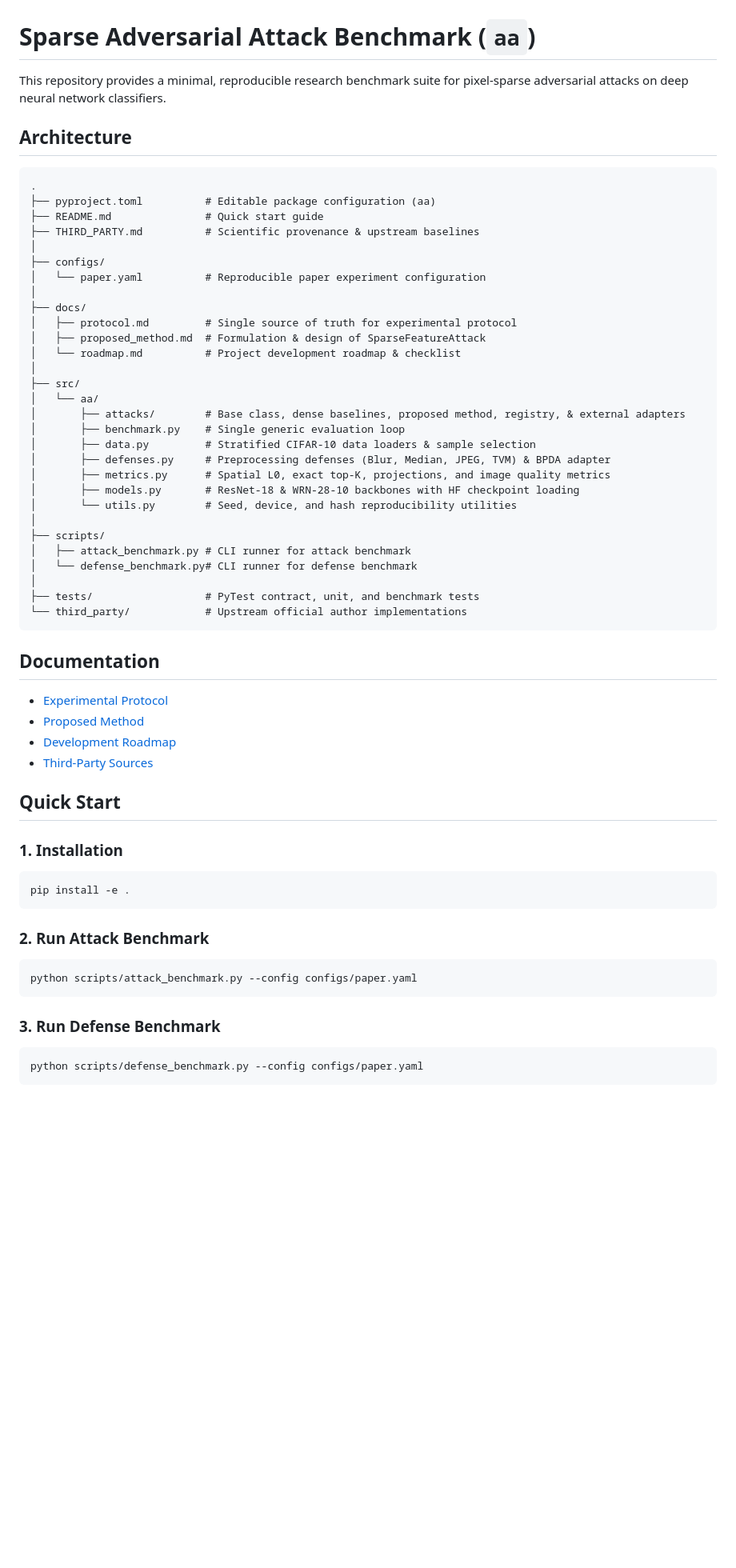
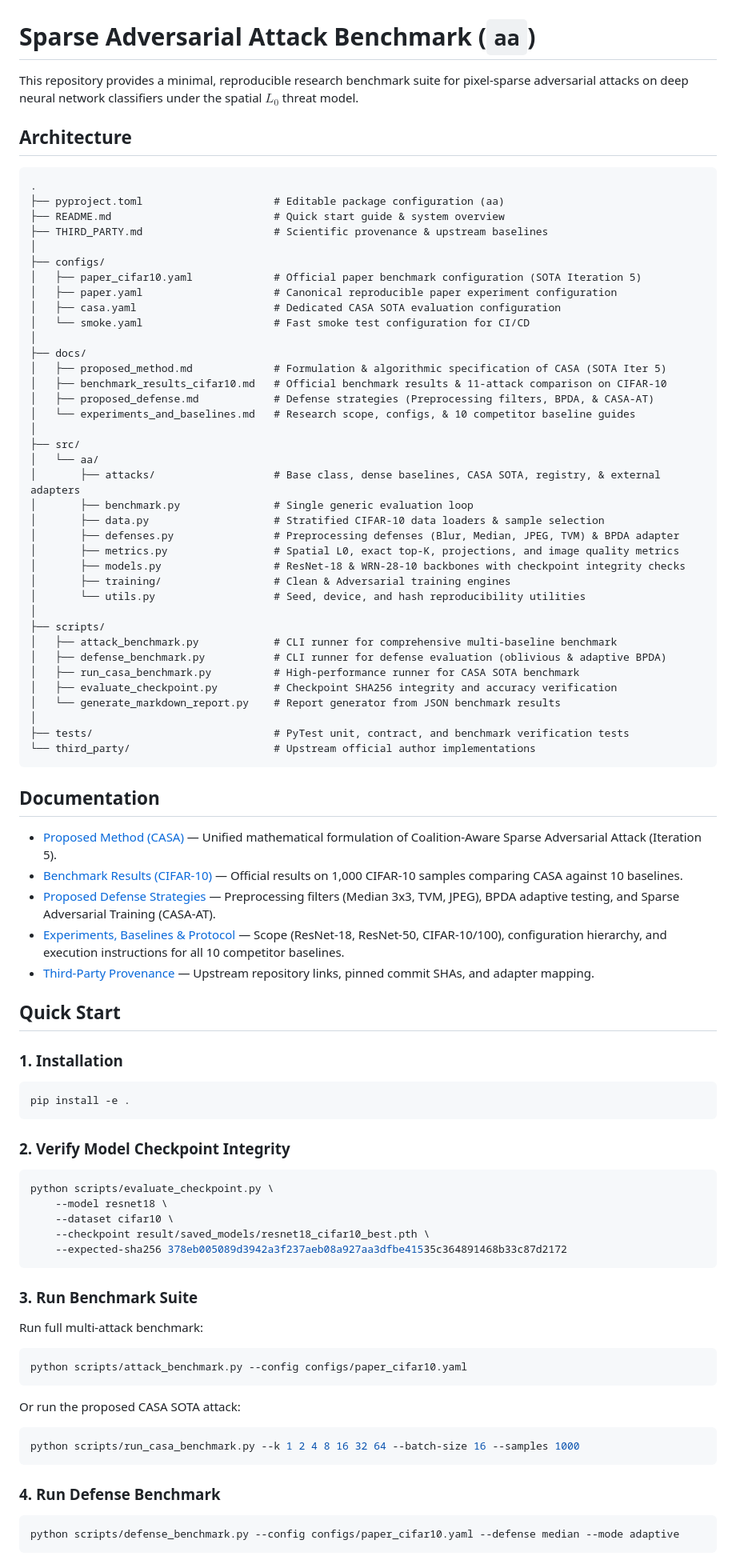
Before and after one commit to nxc1802/AA_2, a Markdown page: README.md, the part around the change printed below. Shown: that part at 80% size. Drawn GitHub-style; blank space fills up the shorter version.

````diff
--- a/README.md
+++ b/README.md
@@ -1,47 +1,56 @@
 # Sparse Adversarial Attack Benchmark (`aa`)
 
-This repository provides a minimal, reproducible research benchmark suite for pixel-sparse adversarial attacks on deep neural network classifiers.
+This repository provides a minimal, reproducible research benchmark suite for pixel-sparse adversarial attacks on deep neural network classifiers under the spatial $L_0$ threat model.
 
 ## Architecture
 
 ```text
 .
-├── pyproject.toml          # Editable package configuration (aa)
-├── README.md               # Quick start guide
-├── THIRD_PARTY.md          # Scientific provenance & upstream baselines
+├── pyproject.toml                     # Editable package configuration (aa)
+├── README.md                          # Quick start guide & system overview
+├── THIRD_PARTY.md                     # Scientific provenance & upstream baselines
 │
 ├── configs/
-│   └── paper.yaml          # Reproducible paper experiment configuration
+│   ├── paper_cifar10.yaml             # Official paper benchmark configuration (SOTA Iteration 5)
+│   ├── paper.yaml                     # Canonical reproducible paper experiment configuration
+│   ├── casa.yaml                      # Dedicated CASA SOTA evaluation configuration
+│   └── smoke.yaml                     # Fast smoke test configuration for CI/CD
 │
 ├── docs/
-│   ├── protocol.md         # Single source of truth for experimental protocol
-│   ├── proposed_method.md  # Formulation & design of SparseFeatureAttack
-│   └── roadmap.md          # Project development roadmap & checklist
+│   ├── proposed_method.md             # Formulation & algorithmic specification of CASA (SOTA Iter 5)
+│   ├── benchmark_results_cifar10.md   # Official benchmark results & 11-attack comparison on CIFAR-10
+│   ├── proposed_defense.md            # Defense strategies (Preprocessing filters, BPDA, & CASA-AT)
+│   └── experiments_and_baselines.md   # Research scope, configs, & 10 competitor baseline guides
 │
 ├── src/
 │   └── aa/
-│       ├── attacks/        # Base class, dense baselines, proposed method, registry, & external adapters
-│       ├── benchmark.py    # Single generic evaluation loop
-│       ├── data.py         # Stratified CIFAR-10 data loaders & sample selection
-│       ├── defenses.py     # Preprocessing defenses (Blur, Median, JPEG, TVM) & BPDA adapter
-│       ├── metrics.py      # Spatial L0, exact top-K, projections, and image quality metrics
-│       ├── models.py       # ResNet-18 & WRN-28-10 backbones with HF checkpoint loading
-│       └── utils.py        # Seed, device, and hash reproducibility utilities
+│       ├── attacks/                   # Base class, dense baselines, CASA SOTA, registry, & external adapters
+│       ├── benchmark.py               # Single generic evaluation loop
+│       ├── data.py                    # Stratified CIFAR-10 data loaders & sample selection
+│       ├── defenses.py                # Preprocessing defenses (Blur, Median, JPEG, TVM) & BPDA adapter
+│       ├── metrics.py                 # Spatial L0, exact top-K, projections, and image quality metrics
+│       ├── models.py                  # ResNet-18 & WRN-28-10 backbones with checkpoint integrity checks
+│       ├── training/                  # Clean & Adversarial training engines
+│       └── utils.py                   # Seed, device, and hash reproducibility utilities
 │
 ├── scripts/
-│   ├── attack_benchmark.py # CLI runner for attack benchmark
-│   └── defense_benchmark.py# CLI runner for defense benchmark
+│   ├── attack_benchmark.py            # CLI runner for comprehensive multi-baseline benchmark
+│   ├── defense_benchmark.py           # CLI runner for defense evaluation (oblivious & adaptive BPDA)
+│   ├── run_casa_benchmark.py          # High-performance runner for CASA SOTA benchmark
+│   ├── evaluate_checkpoint.py         # Checkpoint SHA256 integrity and accuracy verification
+│   └── generate_markdown_report.py    # Report generator from JSON benchmark results
 │
-├── tests/                  # PyTest contract, unit, and benchmark tests
-└── third_party/            # Upstream official author implementations
+├── tests/                             # PyTest unit, contract, and benchmark verification tests
+└── third_party/                       # Upstream official author implementations
 ```
 
 ## Documentation
 
-- [Experimental Protocol](docs/protocol.md)
-- [Proposed Method](docs/proposed_method.md)
-- [Development Roadmap](docs/roadmap.md)
-- [Third-Party Sources](THIRD_PARTY.md)
+- [Proposed Method (CASA)](docs/proposed_method.md) — Unified mathematical formulation of Coalition-Aware Sparse Adversarial Attack (Iteration 5).
+- [Benchmark Results (CIFAR-10)](docs/benchmark_results_cifar10.md) — Official results on 1,000 CIFAR-10 samples comparing CASA against 10 baselines.
+- [Proposed Defense Strategies](docs/proposed_defense.md) — Preprocessing filters (Median 3x3, TVM, JPEG), BPDA adaptive testing, and Sparse Adversarial Training (CASA-AT).
+- [Experiments, Baselines & Protocol](docs/experiments_and_baselines.md) — Scope (ResNet-18, ResNet-50, CIFAR-10/100), configuration hierarchy, and execution instructions for all 10 competitor baselines.
+- [Third-Party Provenance](THIRD_PARTY.md) — Upstream repository links, pinned commit SHAs, and adapter mapping.
 
 ## Quick Start
 
@@ -51,15 +60,31 @@ This repository provides a minimal, reproducible research benchmark suite for pi
 pip install -e .
 ```
 
-### 2. Run Attack Benchmark
+### 2. Verify Model Checkpoint Integrity
 
 ```bash
-python scripts/attack_benchmark.py --config configs/paper.yaml
+python scripts/evaluate_checkpoint.py \
+    --model resnet18 \
+    --dataset cifar10 \
+    --checkpoint result/saved_models/resnet18_cifar10_best.pth \
+    --expected-sha256 378eb005089d3942a3f237aeb08a927aa3dfbe41535c364891468b33c87d2172
 ```
 
-### 3. Run Defense Benchmark
+### 3. Run Benchmark Suite
+
+Run full multi-attack benchmark:
+```bash
+python scripts/attack_benchmark.py --config configs/paper_cifar10.yaml
+```
+
+Or run the proposed CASA SOTA attack:
+```bash
+python scripts/run_casa_benchmark.py --k 1 2 4 8 16 32 64 --batch-size 16 --samples 1000
+```
+
+### 4. Run Defense Benchmark
 
 ```bash
-python scripts/defense_benchmark.py --config configs/paper.yaml
+python scripts/defense_benchmark.py --config configs/paper_cifar10.yaml --defense median --mode adaptive
 ```
 
````
Also changed, not shown: other parts of README.md (+1 -1 lines), docs/benchmark_results_cifar10.md (+20 -1 lines), docs/proposed_method.md (+15 -0 lines), docs/assets/casa_ablation_study.png (added), 3 other files.
